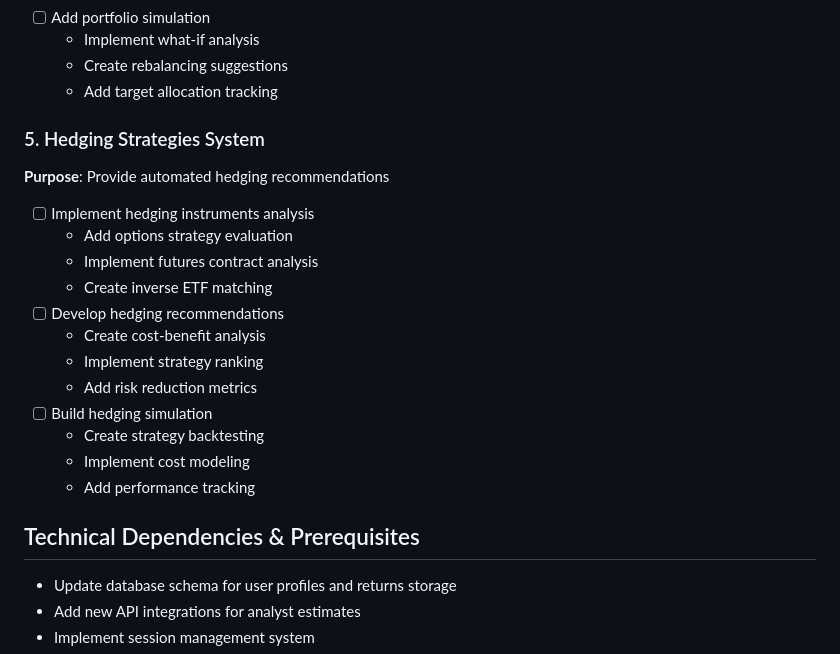
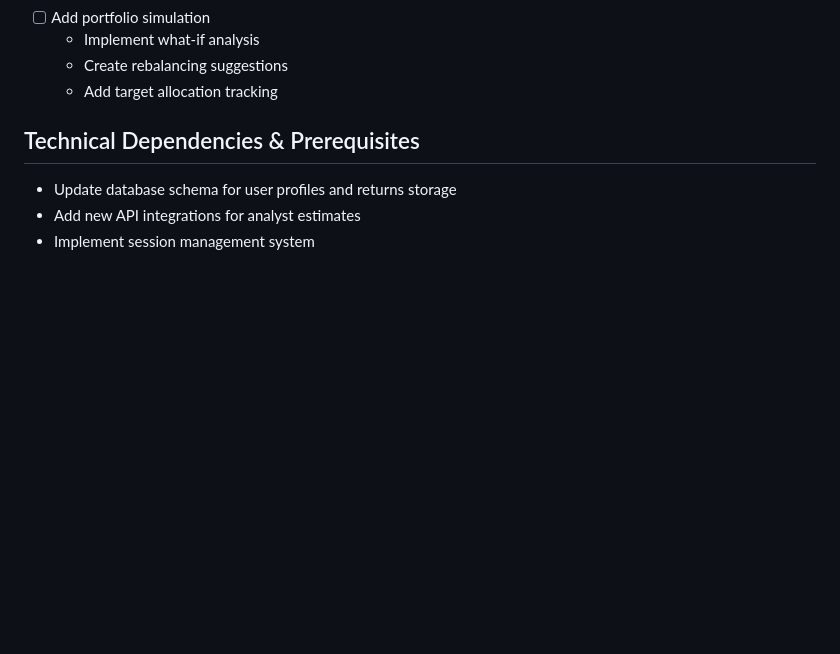
Before and after one commit to m-leni/var-simulation, a Markdown page: README.md, the part around one of its changes. Rendered like a GitHub page; blank space fills up the shorter version.

```diff
--- a/README.md
+++ b/README.md
@@ -249,20 +274,7 @@ pytest --cov=src --cov-report=html
   - Create rebalancing suggestions
   - Add target allocation tracking
 
-### 5. Hedging Strategies System
-**Purpose**: Provide automated hedging recommendations
-- [ ] Implement hedging instruments analysis
-  - Add options strategy evaluation
-  - Implement futures contract analysis
-  - Create inverse ETF matching
-- [ ] Develop hedging recommendations
-  - Create cost-benefit analysis
-  - Implement strategy ranking
-  - Add risk reduction metrics
-- [ ] Build hedging simulation
-  - Create strategy backtesting
-  - Implement cost modeling
-  - Add performance tracking
+<!-- Section 5 removed as requested -->
 
 ## Technical Dependencies & Prerequisites
 - Update database schema for user profiles and returns storage
```
Also changed, not shown: other parts of README.md (+38 -13 lines).
